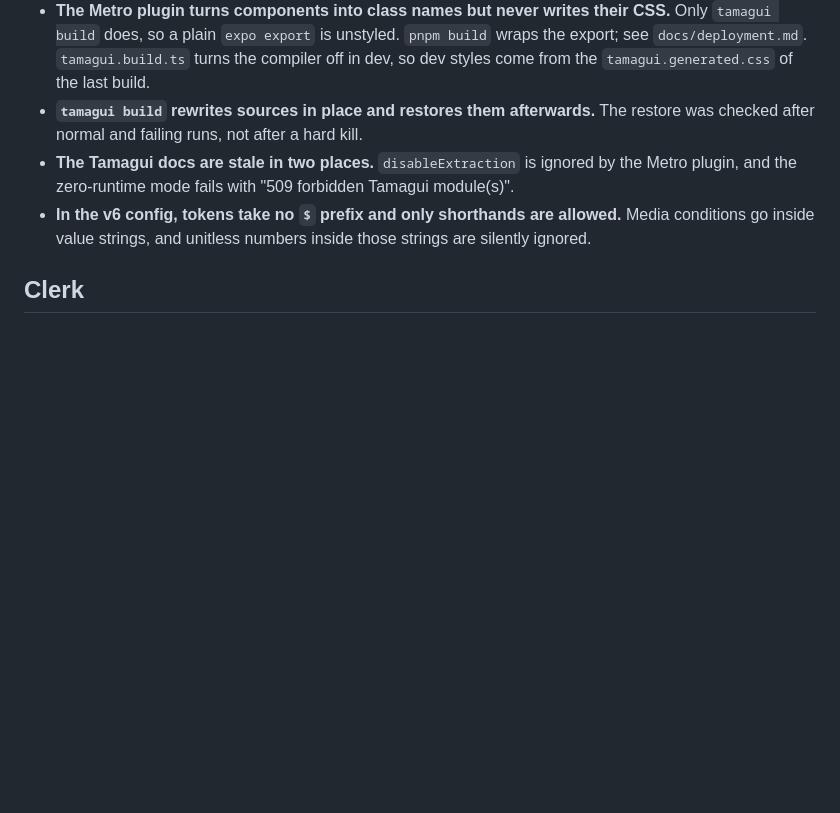
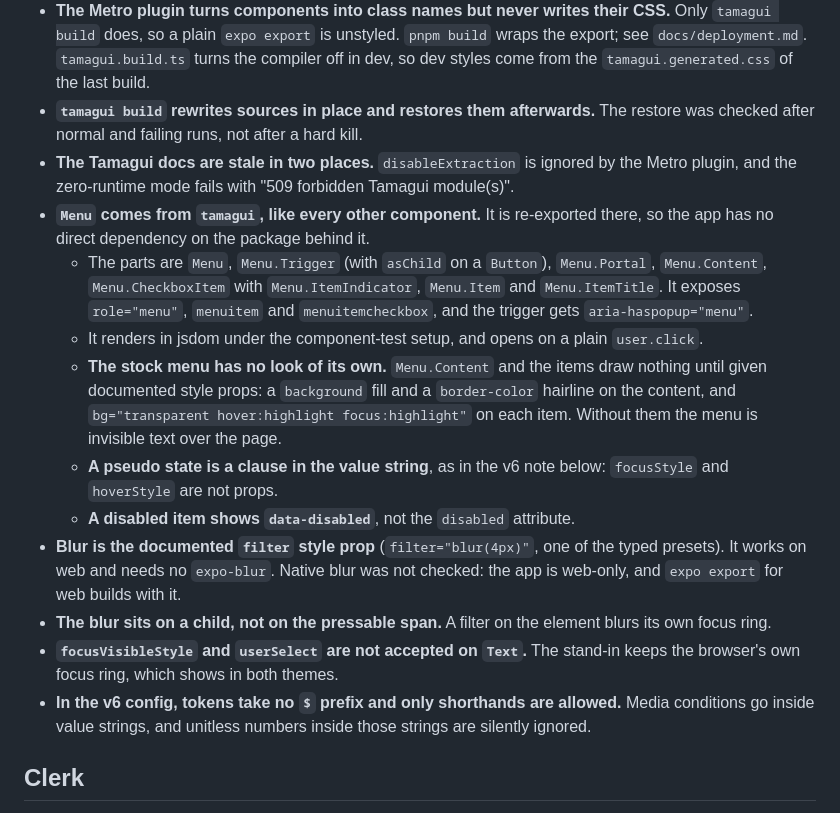
Before and after one commit to ebh/andthen, a Markdown page: docs/constraints.md, the part around the change. Drawn GitHub-style; blank space fills up the shorter version.

```diff
--- a/docs/constraints.md
+++ b/docs/constraints.md
@@ -64,6 +64,15 @@ What the tools and platforms force on the code, each with the file that carries
 - **The Metro plugin turns components into class names but never writes their CSS.** Only `tamagui build` does, so a plain `expo export` is unstyled. `pnpm build` wraps the export; see `docs/deployment.md`. `tamagui.build.ts` turns the compiler off in dev, so dev styles come from the `tamagui.generated.css` of the last build.
 - **`tamagui build` rewrites sources in place and restores them afterwards.** The restore was checked after normal and failing runs, not after a hard kill.
 - **The Tamagui docs are stale in two places.** `disableExtraction` is ignored by the Metro plugin, and the zero-runtime mode fails with "509 forbidden Tamagui module(s)".
+- **`Menu` comes from `tamagui`, like every other component.** It is re-exported there, so the app has no direct dependency on the package behind it.
+  - The parts are `Menu`, `Menu.Trigger` (with `asChild` on a `Button`), `Menu.Portal`, `Menu.Content`, `Menu.CheckboxItem` with `Menu.ItemIndicator`, `Menu.Item` and `Menu.ItemTitle`. It exposes `role="menu"`, `menuitem` and `menuitemcheckbox`, and the trigger gets `aria-haspopup="menu"`.
+  - It renders in jsdom under the component-test setup, and opens on a plain `user.click`.
+  - **The stock menu has no look of its own.** `Menu.Content` and the items draw nothing until given documented style props: a `background` fill and a `border-color` hairline on the content, and `bg="transparent hover:highlight focus:highlight"` on each item. Without them the menu is invisible text over the page.
+  - **A pseudo state is a clause in the value string**, as in the v6 note below: `focusStyle` and `hoverStyle` are not props.
+  - **A disabled item shows `data-disabled`**, not the `disabled` attribute.
+- **Blur is the documented `filter` style prop** (`filter="blur(4px)"`, one of the typed presets). It works on web and needs no `expo-blur`. Native blur was not checked: the app is web-only, and `expo export` for web builds with it.
+- **The blur sits on a child, not on the pressable span.** A filter on the element blurs its own focus ring.
+- **`focusVisibleStyle` and `userSelect` are not accepted on `Text`.** The stand-in keeps the browser's own focus ring, which shows in both themes.
 - **In the v6 config, tokens take no `$` prefix and only shorthands are allowed.** Media conditions go inside value strings, and unitless numbers inside those strings are silently ignored.
 
 ## Clerk
```
Also changed, not shown: .claude/rules/ui.md (+21 -8 lines), docs/domain.md (+4 -3 lines).
